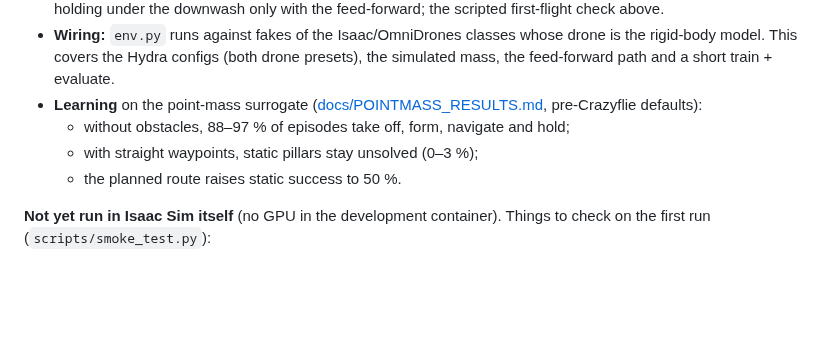
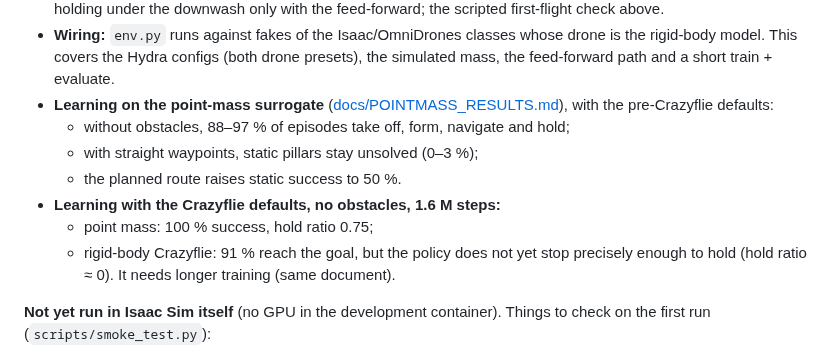
Before and after one commit to memorybyte/align, a Markdown page: omnidrones_formation/README.md, the part around the change. GitHub-like rendering; blank space fills up the shorter version.

```diff
--- a/omnidrones_formation/README.md
+++ b/omnidrones_formation/README.md
@@ -275,11 +275,15 @@ Verified in a CPU-only container, without Isaac Sim:
 * **Wiring:** `env.py` runs against fakes of the Isaac/OmniDrones classes whose drone is the
   rigid-body model. This covers the Hydra configs (both drone presets), the simulated mass,
   the feed-forward path and a short train + evaluate.
-* **Learning** on the point-mass surrogate ([docs/POINTMASS_RESULTS.md](docs/POINTMASS_RESULTS.md),
-  pre-Crazyflie defaults):
+* **Learning on the point-mass surrogate** ([docs/POINTMASS_RESULTS.md](docs/POINTMASS_RESULTS.md)),
+  with the pre-Crazyflie defaults:
   * without obstacles, 88–97 % of episodes take off, form, navigate and hold;
   * with straight waypoints, static pillars stay unsolved (0–3 %);
   * the planned route raises static success to 50 %.
+* **Learning with the Crazyflie defaults, no obstacles, 1.6 M steps:**
+  * point mass: 100 % success, hold ratio 0.75;
+  * rigid-body Crazyflie: 91 % reach the goal, but the policy does not yet stop precisely
+    enough to hold (hold ratio ≈ 0). It needs longer training (same document).
 
 **Not yet run in Isaac Sim itself** (no GPU in the development container). Things to check on
 the first run (`scripts/smoke_test.py`):
```
Also changed, not shown: omnidrones_formation/docs/POINTMASS_RESULTS.md (+41 -0 lines), omnidrones_formation/docs/figures/crazyflie_quadrotor_none.png (added).
